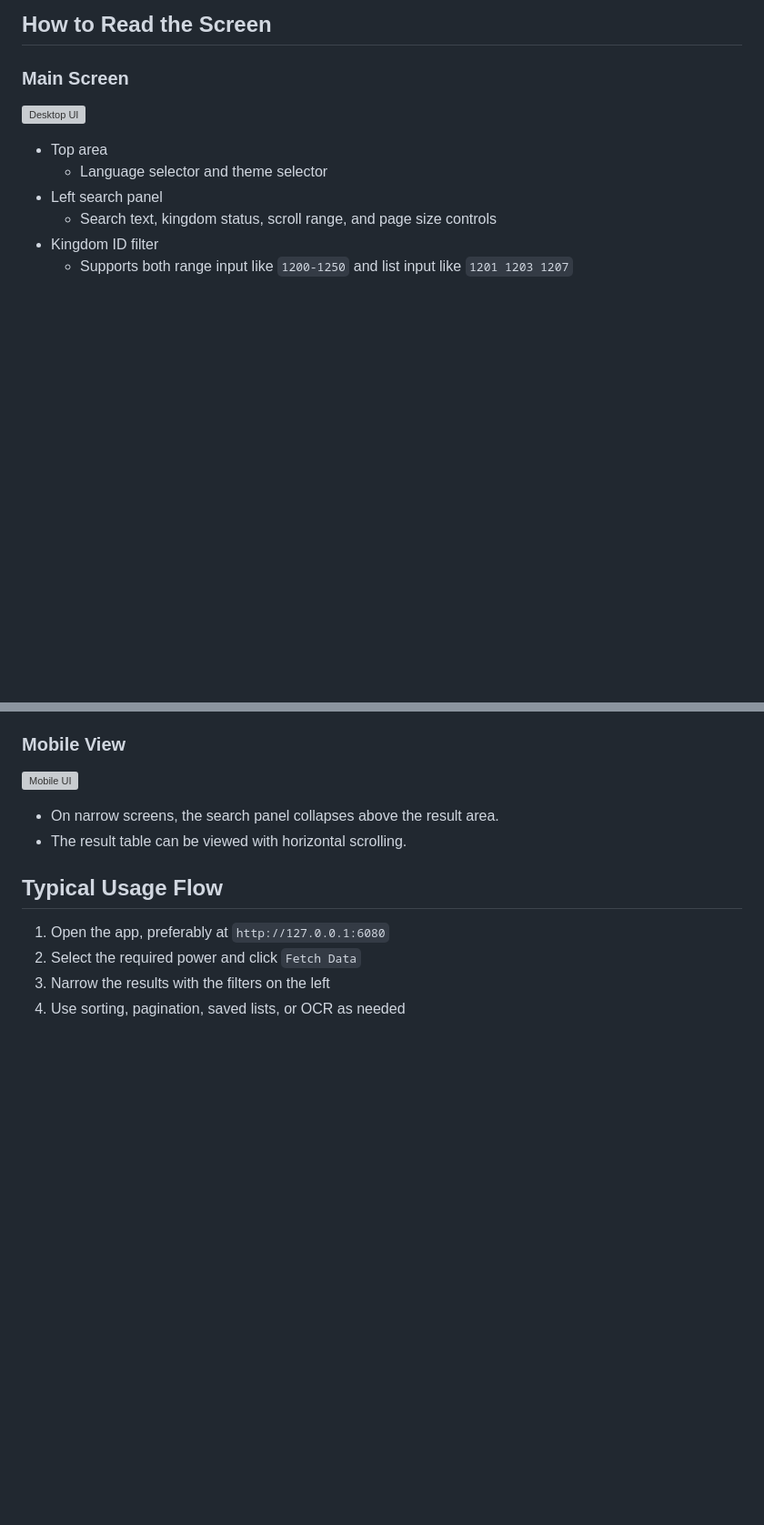
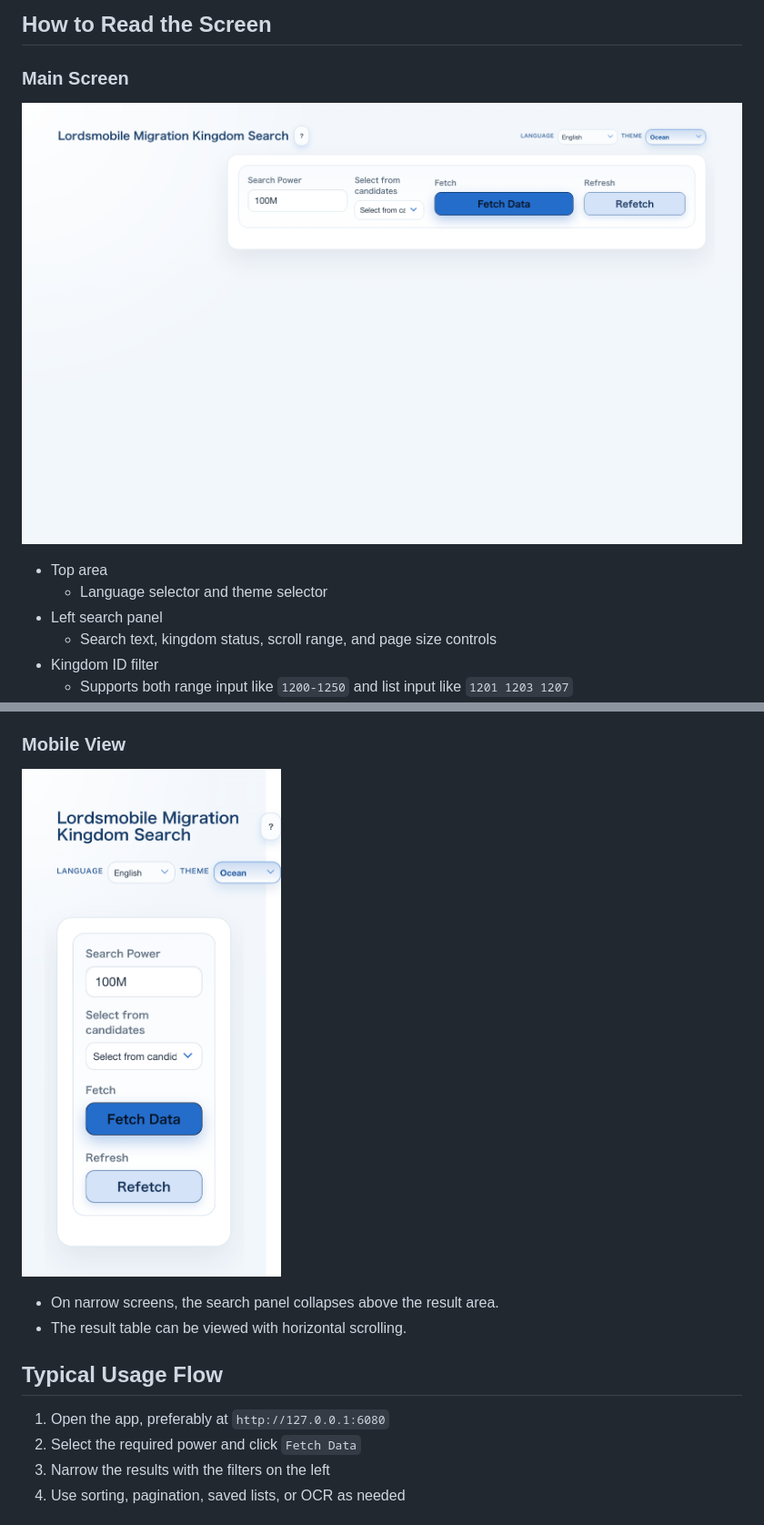
Before and after one commit to yaztak1227/getting_migration_tool, a Markdown page: README.en.md, 2 parts joined by grey strips. Shown at 91% size. Rendered like a GitHub page; pictures changed too: docs/readme/ui-now-desktop-en.png (added), docs/readme/ui-now-mobile-en.png (added); blank space fills up the shorter version; grey boxes are pictures that could not be loaded.

```diff
--- a/README.en.md
+++ b/README.en.md
@@ -66,7 +66,7 @@ Available scripts:
 
 ### Main Screen
 
-![Desktop UI](./ui-now-desktop.png)
+![Desktop UI (English)](./docs/readme/ui-now-desktop-en.png)
 
 - Top area
   - Language selector and theme selector
@@ -83,7 +83,7 @@ Available scripts:
 
 ### Mobile View
 
-![Mobile UI](./ui-now-mobile.png)
+![Mobile UI (English)](./docs/readme/ui-now-mobile-en.png)
 
 - On narrow screens, the search panel collapses above the result area.
 - The result table can be viewed with horizontal scrolling.
```
Also changed, not shown: README.ja.md (+2 -2 lines), docs/readme/ui-now-desktop-ja.png (added), docs/readme/ui-now-mobile-ja.png (added).
